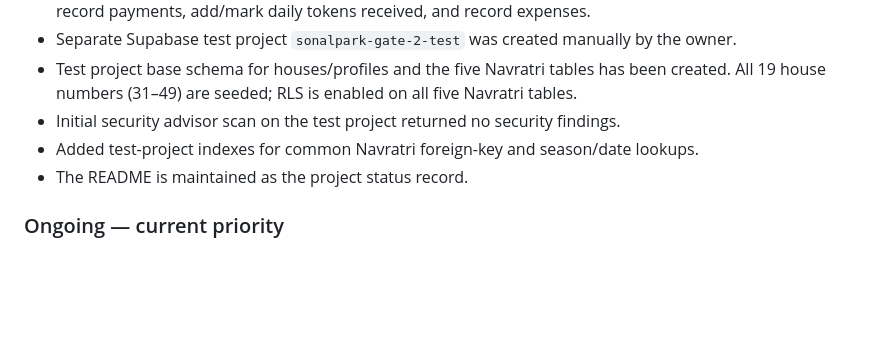
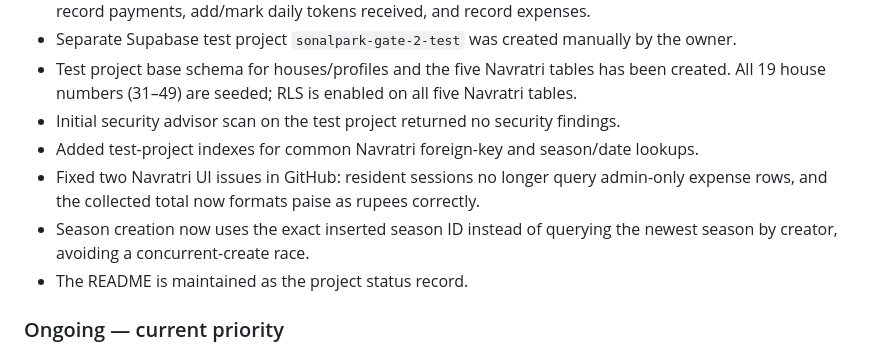
Before and after one commit to dhrumilM1999/society-management, a Markdown page: README.md, the part around the change. Drawn GitHub-style; blank space fills up the shorter version.

Commit message:
docs: record Navratri fixes and test status

```diff
--- a/README.md
+++ b/README.md
@@ -17,6 +17,8 @@ A static, responsive resident portal for **Sonalpark Society Gate-2**, serving h
 - Test project base schema for houses/profiles and the five Navratri tables has been created. All 19 house numbers (31–49) are seeded; RLS is enabled on all five Navratri tables.
 - Initial security advisor scan on the test project returned no security findings.
 - Added test-project indexes for common Navratri foreign-key and season/date lookups.
+- Fixed two Navratri UI issues in GitHub: resident sessions no longer query admin-only expense rows, and the collected total now formats paise as rupees correctly.
+- Season creation now uses the exact inserted season ID instead of querying the newest season by creator, avoiding a concurrent-create race.
 - The README is maintained as the project status record.
 
 ### Ongoing — current priority
```
